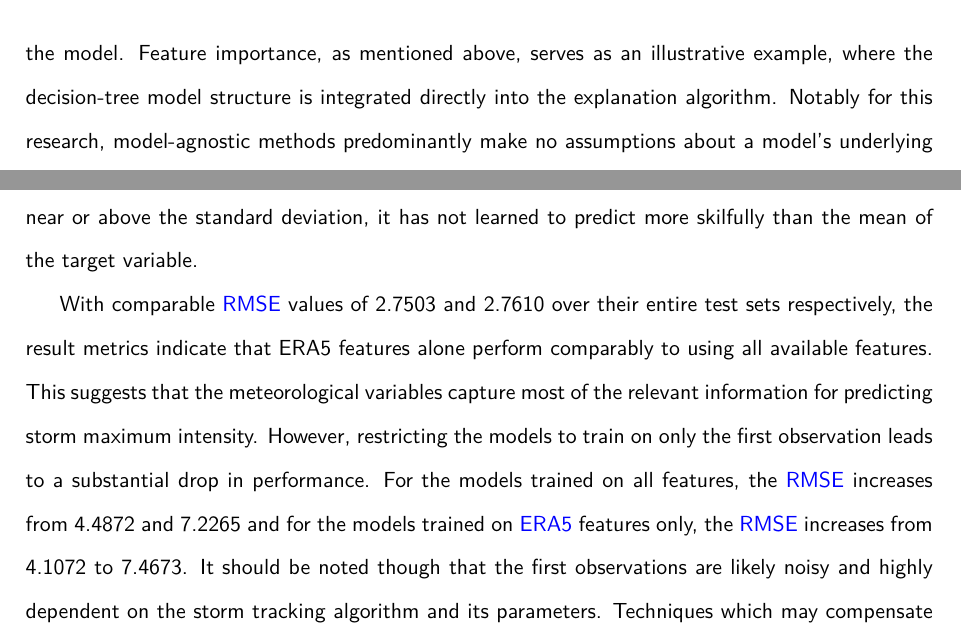
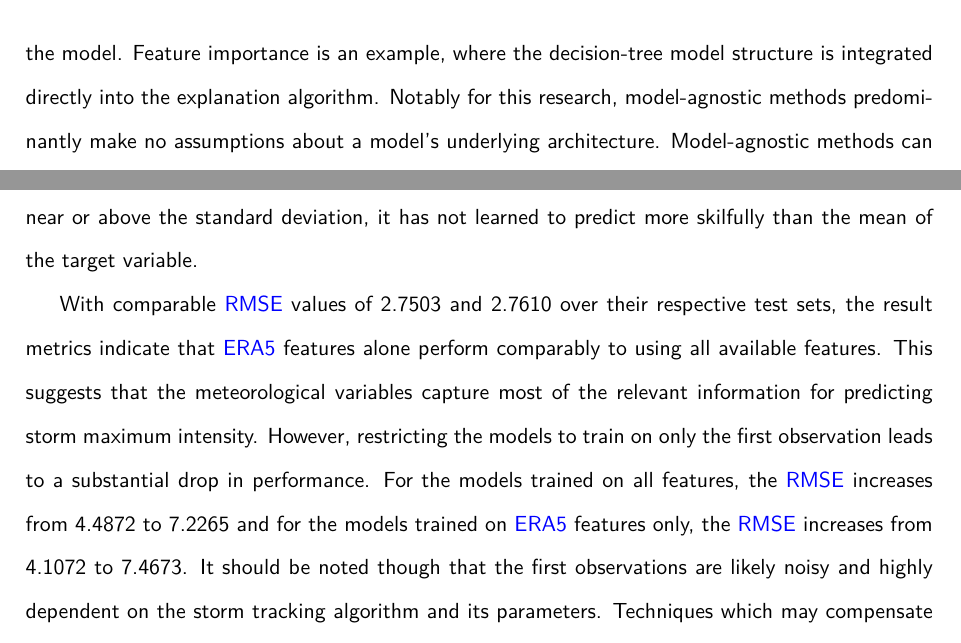
Before and after one commit to seangtkelley/uor-msc-dissertation-xai-african-storms, a LaTeX thesis (report/thesis.tex, which reads report/chapters/methodology.tex, report/chapters/results.tex): two parts of pages 30 and 36 of 74, joined at a grey line, cut so that both start at the same text. Compiled offline with pdfLaTeX.

Commit message:
resolve pr comments

```diff
--- a/report/chapters/methodology.tex
+++ b/report/chapters/methodology.tex
@@ -281,7 +281,7 @@ Once the sweeps are complete, the best models from each sweep are evaluated on t
 
 "By-design" interpretable models are transparent by construction, often using simpler architectures or feature-based approaches that allow for direct interpretation of the relationship between inputs and outputs. Examples include linear regression, decision trees, and rule-based systems. A clear disadvantage is that these simpler models may sacrifice some predictive performance compared to more complex ones like \acrfull{dnn}. \acrfull{piml} could also be considered a part of this landscape, as it aims to integrate existing physical knowledge into architectures and training processes to enhance forecast accuracy and credibility \citep{Luo2025,Pathak2022}.
 
-Post-hoc explanation methods, on the other hand, are applied to models after training to partially interpret their behaviour. Model-specific post-hoc methods leverage the learned structure of the model. Feature importance, as mentioned above, serves as an illustrative example, where the decision-tree model structure is integrated directly into the explanation algorithm. Notably for this research, model-agnostic methods predominantly make no assumptions about a model's underlying architecture. Model-agnostic methods can be broadly categorised into local and global explanations. Local explanations provide insights into model behaviour around a given input. In contrast, global explanations derive an overall understanding of the model's behaviour for any input. For local explanations, counterfactual analysis has gained traction, especially for classification tasks, where the model's local decision boundary can be more interactively explored through slight perturbations of a given input \citep{Mothilal2019}. \acrfull{shap} is both applicable for local and global explanations and will be used extensively throughout this research. As such, a brief overview of the approach follows.
+Post-hoc explanation methods, on the other hand, are applied to models after training to partially interpret their behaviour. Model-specific post-hoc methods leverage the learned structure of the model. Feature importance is an example, where the decision-tree model structure is integrated directly into the explanation algorithm. Notably for this research, model-agnostic methods predominantly make no assumptions about a model's underlying architecture. Model-agnostic methods can be broadly categorised into local and global explanations. Local explanations provide insights into model behaviour around a given input. In contrast, global explanations derive an overall understanding of the model's behaviour for any input. For local explanations, counterfactual analysis has gained traction, especially for classification tasks, where the model's local decision boundary can be more interactively explored through slight perturbations of a given input \citep{Mothilal2019}. \acrfull{shap} is both applicable for local and global explanations and will be used extensively throughout this research. As such, a brief overview of the approach follows.
 
 \subsection{Shapley Additive Explanations}
 
--- a/report/chapters/results.tex
+++ b/report/chapters/results.tex
@@ -40,7 +40,7 @@ The following two sections provide an overview of the experimental results obtai
 
 Table \ref{tab:storm_max_intensity_results} details the performance metrics for storm maximum intensity prediction across the different experimental setups. Note that the target predictand was \texttt{storm\_min\_bt} so lower values indicate a lower overall minimum \acrshort{bt} and thus a stronger \acrshort{mcs}. The standard deviation of the target variable in the respective test sets is also provided as a basis for comparison. If the \acrshort{rmse} of the model is near or above the standard deviation, it has not learned to predict more skilfully than the mean of the target variable.
 
-With comparable \acrshort{rmse} values of $2.7503$ and $2.7610$ over their entire test sets respectively, the result metrics indicate that ERA5 features alone perform comparably to using all available features. This suggests that the meteorological variables capture most of the relevant information for predicting storm maximum intensity. However, restricting the models to train on only the first observation leads to a substantial drop in performance. For the models trained on all features, the \acrshort{rmse} increases from $4.4872$ and $7.2265$ and for the models trained on \acrshort{era5} features only, the \acrshort{rmse} increases from $4.1072$ to $7.4673$. It should be noted though that the first observations are likely noisy and highly dependent on the storm tracking algorithm and its parameters. Techniques which may compensate for this are further discussed below in Section \ref{sec:results-propagation}. As a result, subsequent explainability analysis will only focus on the all observations models.
+With comparable \acrshort{rmse} values of $2.7503$ and $2.7610$ over their respective test sets, the result metrics indicate that \acrshort{era5} features alone perform comparably to using all available features. This suggests that the meteorological variables capture most of the relevant information for predicting storm maximum intensity. However, restricting the models to train on only the first observation leads to a substantial drop in performance. For the models trained on all features, the \acrshort{rmse} increases from $4.4872$ to $7.2265$ and for the models trained on \acrshort{era5} features only, the \acrshort{rmse} increases from $4.1072$ to $7.4673$. It should be noted though that the first observations are likely noisy and highly dependent on the storm tracking algorithm and its parameters. Techniques which may compensate for this are further discussed below in Section \ref{sec:results-propagation}. As a result, subsequent explainability analysis will only focus on the all observations models.
 
 \begin{table}[ht]
 \centering
```
Also changed, not shown: report/chapters/results.tex (2 more changed lines).
